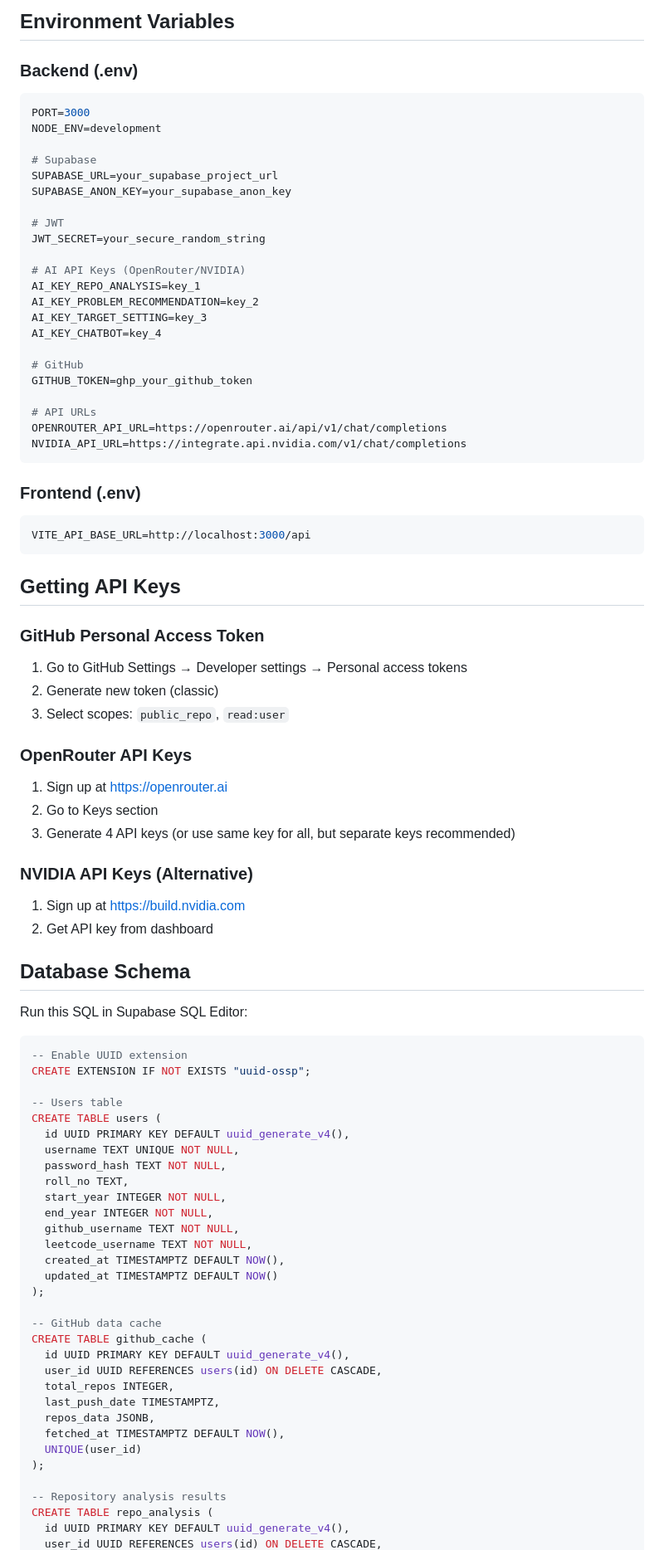
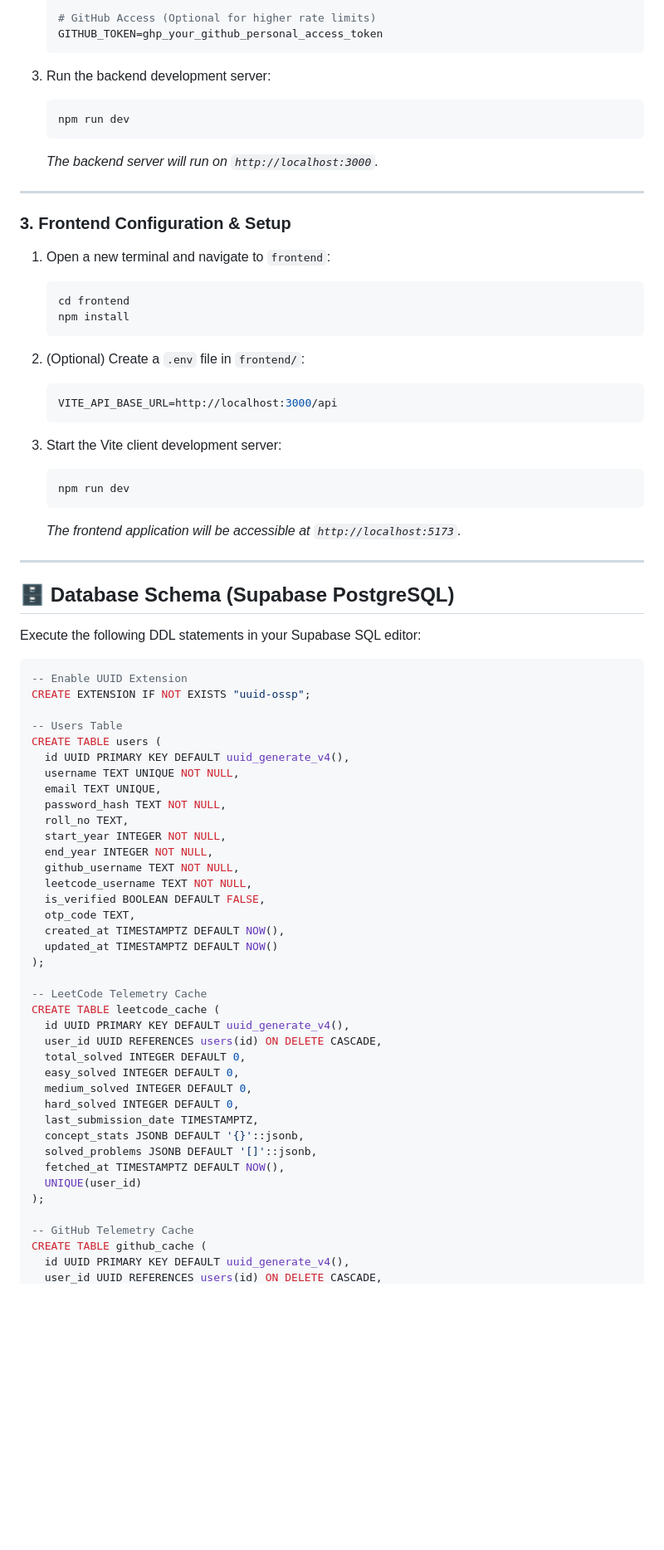
Before and after one commit to Kishorens17/placement-app, a Markdown page: README.md, the part around one of its changes. Shown at 83% size. Rendered like a GitHub page; blank space fills up the shorter version.

Commit message:
docs: update README with full architecture, alfa-leetcode-api telemetry, ATS engine, and proctoring features

````diff
--- a/README.md
+++ b/README.md
@@ -116,87 +132,77 @@ Frontend will run on `http://localhost:5173`
 
-## Environment Variables
+   # GitHub Access (Optional for higher rate limits)
+   GITHUB_TOKEN=ghp_your_github_personal_access_token
+   ```
 
-### Backend (.env)
-```env
-PORT=3000
-NODE_ENV=development
+3. Run the backend development server:
+   ```bash
+   npm run dev
+   ```
+   *The backend server will run on `http://localhost:3000`.*
 
-# Supabase
-SUPABASE_URL=your_supabase_project_url
-SUPABASE_ANON_KEY=your_supabase_anon_key
+---
 
-# JWT
-JWT_SECRET=your_secure_random_string
+### 3. Frontend Configuration & Setup
+1. Open a new terminal and navigate to `frontend`:
+   ```bash
+   cd frontend
+   npm install
+   ```
 
-# AI API Keys (OpenRouter/NVIDIA)
-AI_KEY_REPO_ANALYSIS=key_1
-AI_KEY_PROBLEM_RECOMMENDATION=key_2
-AI_KEY_TARGET_SETTING=key_3
-AI_KEY_CHATBOT=key_4
+2. (Optional) Create a `.env` file in `frontend/`:
+   ```env
+   VITE_API_BASE_URL=http://localhost:3000/api
+   ```
 
-# GitHub
-GITHUB_TOKEN=ghp_your_github_token
+3. Start the Vite client development server:
+   ```bash
+   npm run dev
+   ```
+   *The frontend application will be accessible at `http://localhost:5173`.*
 
-# API URLs
-OPENROUTER_API_URL=https://openrouter.ai/api/v1/chat/completions
-NVIDIA_API_URL=https://integrate.api.nvidia.com/v1/chat/completions
-```
+---
 
-### Frontend (.env)
-```env
-VITE_API_BASE_URL=http://localhost:3000/api
-```
+## 🗄️ Database Schema (Supabase PostgreSQL)
 
-## Getting API Keys
-
-### GitHub Personal Access Token
-1. Go to GitHub Settings → Developer settings → Personal access tokens
-2. Generate new token (classic)
-3. Select scopes: `public_repo`, `read:user`
-
-### OpenRouter API Keys
-1. Sign up at https://openrouter.ai
-2. Go to Keys section
-3. Generate 4 API keys (or use same key for all, but separate keys recommended)
-
-### NVIDIA API Keys (Alternative)
-1. Sign up at https://build.nvidia.com
-2. Get API key from dashboard
-
-## Database Schema
-
-Run this SQL in Supabase SQL Editor:
+Execute the following DDL statements in your Supabase SQL editor:
 
 ```sql
--- Enable UUID extension
+-- Enable UUID Extension
 CREATE EXTENSION IF NOT EXISTS "uuid-ossp";
 
--- Users table
+-- Users Table
 CREATE TABLE users (
   id UUID PRIMARY KEY DEFAULT uuid_generate_v4(),
   username TEXT UNIQUE NOT NULL,
+  email TEXT UNIQUE,
   password_hash TEXT NOT NULL,
   roll_no TEXT,
   start_year INTEGER NOT NULL,
   end_year INTEGER NOT NULL,
   github_username TEXT NOT NULL,
   leetcode_username TEXT NOT NULL,
+  is_verified BOOLEAN DEFAULT FALSE,
+  otp_code TEXT,
   created_at TIMESTAMPTZ DEFAULT NOW(),
   updated_at TIMESTAMPTZ DEFAULT NOW()
 );
 
--- GitHub data cache
-CREATE TABLE github_cache (
+-- LeetCode Telemetry Cache
+CREATE TABLE leetcode_cache (
   id UUID PRIMARY KEY DEFAULT uuid_generate_v4(),
   user_id UUID REFERENCES users(id) ON DELETE CASCADE,
-  total_repos INTEGER,
-  last_push_date TIMESTAMPTZ,
-  repos_data JSONB,
+  total_solved INTEGER DEFAULT 0,
+  easy_solved INTEGER DEFAULT 0,
+  medium_solved INTEGER DEFAULT 0,
+  hard_solved INTEGER DEFAULT 0,
+  last_submission_date TIMESTAMPTZ,
+  concept_stats JSONB DEFAULT '{}'::jsonb,
+  solved_problems JSONB DEFAULT '[]'::jsonb,
   fetched_at TIMESTAMPTZ DEFAULT NOW(),
   UNIQUE(user_id)
 );
 
--- Repository analysis results
-CREATE TABLE repo_analysis (
+-- GitHub Telemetry Cache
+CREATE TABLE github_cache (
   id UUID PRIMARY KEY DEFAULT uuid_generate_v4(),
   user_id UUID REFERENCES users(id) ON DELETE CASCADE,
````
Also changed, not shown: other parts of README.md (+144 -217 lines).
